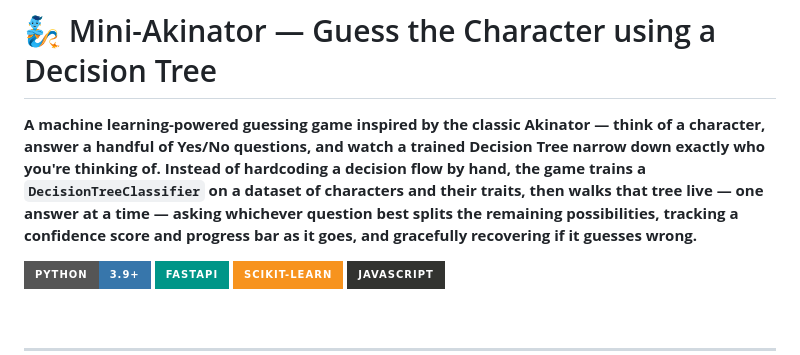
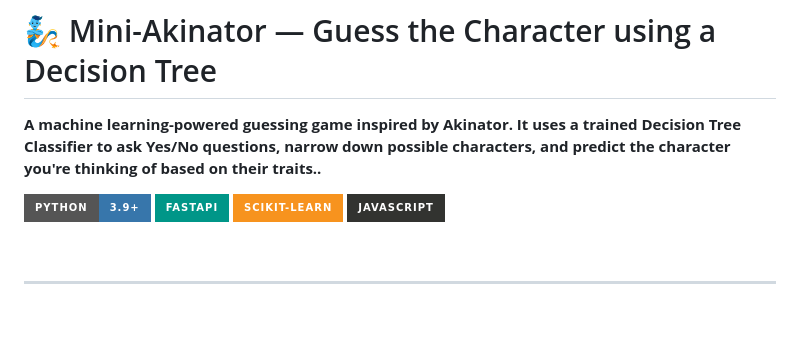
Before and after one commit to sunidhikK/MachineLearning_Projects, a Markdown page: Decision_Tree_Classifier_Mini_Akinator/README.md, the part around one of its changes. Drawn GitHub-style; badges without logos; blank space fills up the shorter version.

Commit message:
Revise README content and image formatting
Updated the README to simplify the description and improve clarity. Adjusted image formatting for consistency.

```diff
--- a/Decision_Tree_Classifier_Mini_Akinator/README.md
+++ b/Decision_Tree_Classifier_Mini_Akinator/README.md
@@ -1,6 +1,6 @@
 # 🧞 Mini-Akinator — Guess the Character using a Decision Tree
 
-**A machine learning-powered guessing game inspired by the classic Akinator — think of a character, answer a handful of Yes/No questions, and watch a trained Decision Tree narrow down exactly who you're thinking of. Instead of hardcoding a decision flow by hand, the game trains a `DecisionTreeClassifier` on a dataset of characters and their traits, then walks that tree live — one answer at a time — asking whichever question best splits the remaining possibilities, tracking a confidence score and progress bar as it goes, and gracefully recovering if it guesses wrong.**
+**A machine learning-powered guessing game inspired by Akinator. It uses a trained Decision Tree Classifier to ask Yes/No questions, narrow down possible characters, and predict the character you're thinking of based on their traits..**
 
 ![Python](https://img.shields.io/badge/Python-3.9+-3776AB?style=for-the-badge&logo=python&logoColor=white)
 ![FastAPI](https://img.shields.io/badge/FastAPI-009688?style=for-the-badge&logo=fastapi&logoColor=white)
```
Also changed, not shown: other parts of Decision_Tree_Classifier_Mini_Akinator/README.md (+9 -10 lines).
